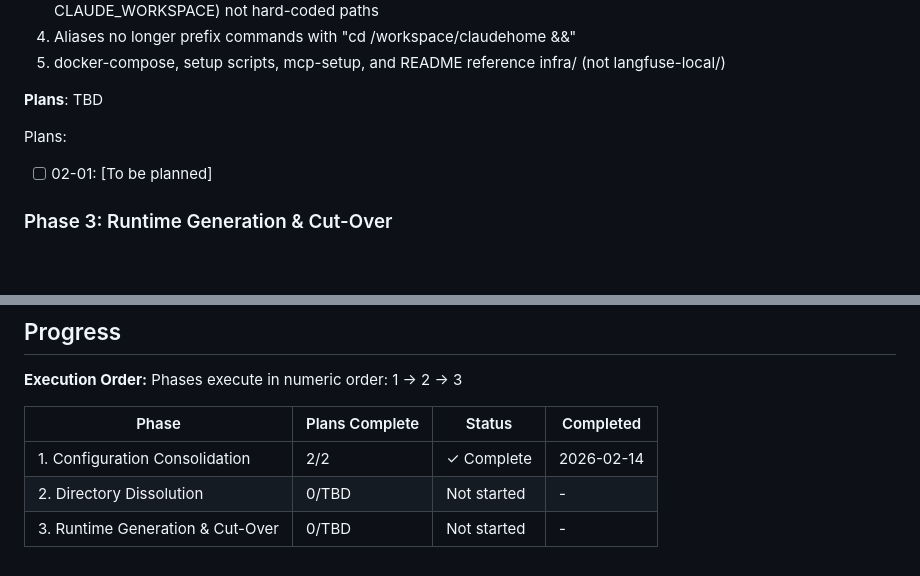
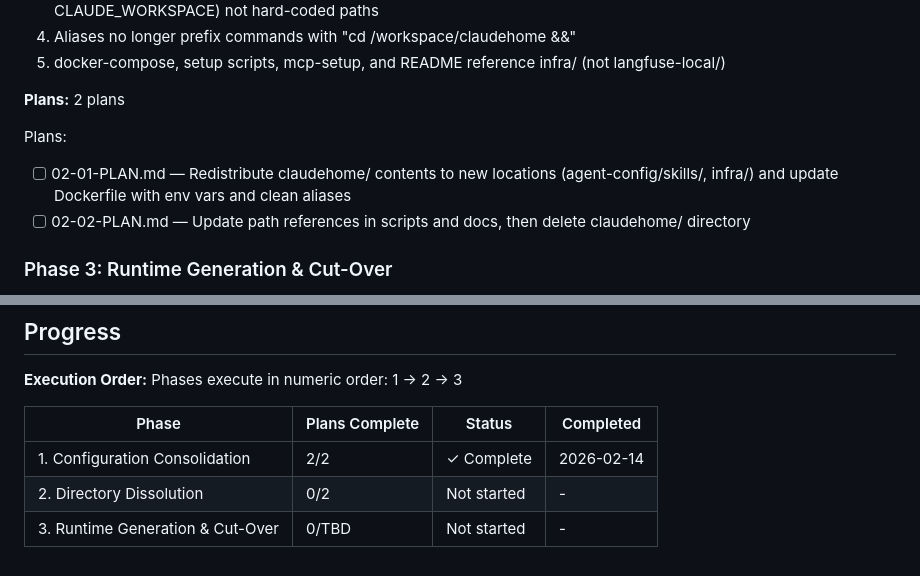
Before and after one commit to agomusio/no-more-configs, a Markdown page: .planning/ROADMAP.md, 2 parts joined by grey strips. Drawn GitHub-style; blank space fills up the shorter version.

Commit message:
docs(02): create phase 2 directory dissolution plans
Two plans following add-wire-delete pattern:
- 02-01: Redistribute files to new locations, update Dockerfile env vars and aliases
- 02-02: Update script/doc path references, delete claudehome/

Co-Authored-By: Claude Opus 4.6 <noreply@anthropic.com>

```diff
--- a/.planning/ROADMAP.md
+++ b/.planning/ROADMAP.md
@@ -53,10 +53,11 @@ Plans:
   4. Aliases no longer prefix commands with "cd /workspace/claudehome &&"
   5. docker-compose, setup scripts, mcp-setup, and README reference infra/ (not langfuse-local/)
 
-**Plans**: TBD
+**Plans:** 2 plans
 
 Plans:
-- [ ] 02-01: [To be planned]
+- [ ] 02-01-PLAN.md — Redistribute claudehome/ contents to new locations (agent-config/skills/, infra/) and update Dockerfile with env vars and clean aliases
+- [ ] 02-02-PLAN.md — Update path references in scripts and docs, then delete claudehome/ directory
 
 ### Phase 3: Runtime Generation & Cut-Over
 **Goal**: All runtime configs (firewall domains, VS Code settings, MCP gateway, agent settings) generated from templates, bind mount removed, validation catches errors pre-startup.
@@ -92,5 +93,5 @@ Phases execute in numeric order: 1 -> 2 -> 3
 | Phase | Plans Complete | Status | Completed |
 |-------|----------------|--------|-----------|
 | 1. Configuration Consolidation | 2/2 | ✓ Complete | 2026-02-14 |
-| 2. Directory Dissolution | 0/TBD | Not started | - |
+| 2. Directory Dissolution | 0/2 | Not started | - |
 | 3. Runtime Generation & Cut-Over | 0/TBD | Not started | - |
```
Also changed, not shown: 2 other files.
